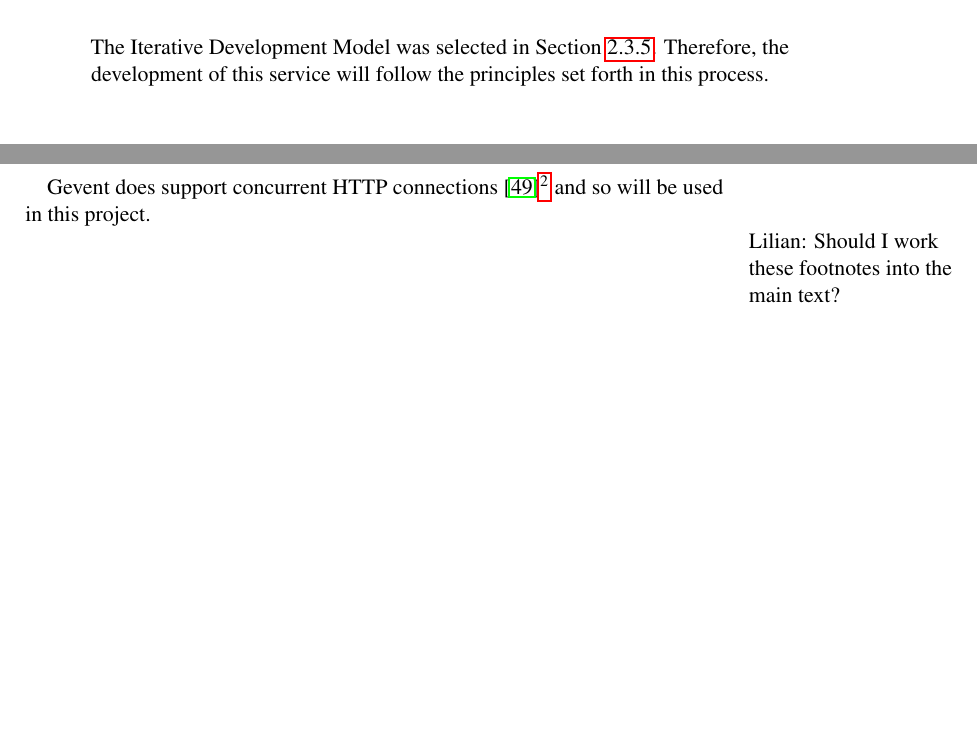
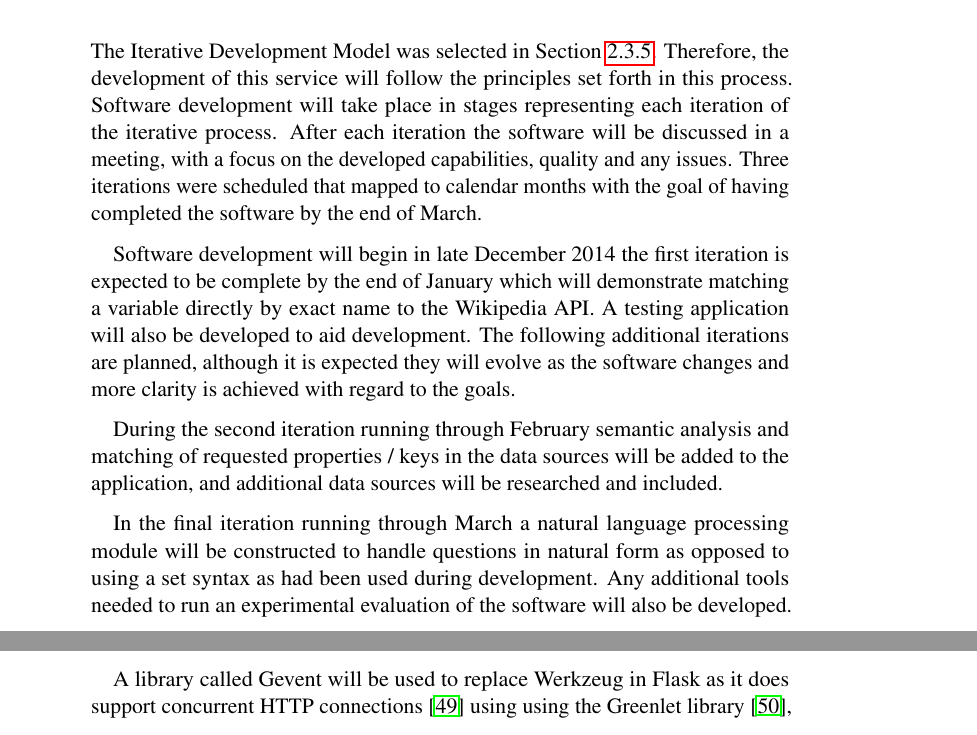
Before and after one commit to samheather/Dissertation, a LaTeX thesis (Report/Report.tex): two parts of pages 30 and 49 of 84 before the commit and two parts of pages 30 and 48 of 85 after it, joined at a grey line, cut so that both start at the same text, the shorter picture padded with empty space. Compiled offline with pdfLaTeX.

Commit message:
Penultimate section in the implementation

```diff
--- a/Report/Report.tex
+++ b/Report/Report.tex
@@ -336,14 +336,19 @@ Iterative development has been chosen as the model that this project will use, b
   \item The Iterative development model can be implemented effectively by a single developer, and supports the adjustment of requirements and implementation in each iteration of the cycle.
 \end{enumerate}
 
-
 \newpage
 \chapter{Method and Requirements}
 \label{sec:method}
 
 \section{Plan for Software Development}
-%TODO start writing this!
-The Iterative Development Model was selected in Section \ref{sec:developmentLifeCycleSummary}.  Therefore, the development of this service will follow the principles set forth in this process.
+\label{sec:planForSoftwareDevelopment}
+The Iterative Development Model was selected in Section \ref{sec:developmentLifeCycleSummary}.  Therefore, the development of this service will follow the principles set forth in this process. Software development will take place in stages representing each iteration of the iterative process.  After each iteration the software will be discussed in a meeting, with a focus on the developed capabilities, quality and any issues. Three iterations were scheduled that mapped to calendar months with the goal of having completed the software by the end of March.
+
+Software development will begin in late December 2014 the first iteration is expected to be complete by the end of January which will demonstrate matching a variable directly by exact name to the Wikipedia API. A testing application will also be developed to aid development. The following additional iterations are planned, although it is expected they will evolve as the software changes and more clarity is achieved with regard to the goals.
+
+During the second iteration running through February semantic analysis and matching of requested properties / keys in the data sources will be added to the application, and additional data sources will be researched and included.
+
+In the final iteration running through March a natural language processing module will be constructed to handle questions in natural form as opposed to using a set syntax as had been used during development. Any additional tools needed to run an experimental evaluation of the software will also be developed.
 
 \section{Requirements}
 \subsection{Use Cases / User Goals}
@@ -674,14 +679,9 @@ To create an HTTP Interface, the latest Web Server Gateway Interface (WSGI) spec
 
 In this project, two tools are needed: a WSGI server, and a framework for writing WSGI applications. Flask will be used for the framework as the author has extensive experience using it and it is compliant with the WSGI standard~\cite{libraryFlask}.
 
-With respect to the WSGI server, many implementations exist such as a simple WSGI server included in Flask~\cite{libraryFlask} called Werkzeug~\cite{libraryWerkzeug}, and the Gevent WSGI server~\cite{libraryGevent}.  Support for multiple concurrent HTTP connections is not a requirement in the WSGI specification, and so some WSGI servers such as the implementation of Werkzeug in Flask do not support this.
+With respect to the WSGI server, many implementations exist such as a simple WSGI server included in Flask~\cite{libraryFlask} called Werkzeug~\cite{libraryWerkzeug}, and the Gevent WSGI server~\cite{libraryGevent}.  Support for multiple concurrent HTTP connections is not a requirement in the WSGI specification, and so some WSGI servers such as the implementation of Werkzeug in Flask do not support this even though Werkzeug does natively support processing multiple HTTP requests concurrently. It does this by specifically enabling threading and increasing the default maximum number of processes from one~\cite{werkzeugThreading}. The implementation of Werkzeug in Flask has these disabled in the source code because Flask uses thread-local storage (memory that is local to a single thread) and so cannot support concurrent HTTP requests on new threads~\cite{flaskThreading}.
 
-Werkzeug does support processing multiple HTTP requests concurrently by specifically enabling threading and increasing the default maximum number of processes from one~\cite{werkzeugThreading}. However, the implementation of Werkzeug in Flask has these disabled in the source code because Flask uses thread-local storage (memory that is local to a single thread) and so cannot support concurrent HTTP requests on new threads~\cite{flaskThreading}.
-
- Gevent does support concurrent HTTP connections~\cite{geventImplementingServers}\footnote{Gevent using the Greenlet library~\cite{libraryGreenlet}, which provides a notion of micro-threading (coroutines). When a new HTTP request is received, Gevent creates a new Greenlet, thus preventing the main thread been blocked and allowing multiple concurrent HTTP requests. The creation of the Greenlet is described in the preceeding reference(\cite{geventImplementingServers}).} and so will be used in this project.
-
-\marginnote{Lilian: Should I work these footnotes into the main text?}
-% TODO Work these footnotes into the main text?
+A library called Gevent will be used to replace Werkzeug in Flask as it does support concurrent HTTP connections~\cite{geventImplementingServers} using using the Greenlet library~\cite{libraryGreenlet}, which provides a notion of micro-threading (coroutines). When a new HTTP request is received, Gevent creates a new Greenlet, thus preventing the main thread been blocked and allowing multiple concurrent HTTP requests. The creation of the Greenlet is described in the preceding reference(\cite{geventImplementingServers}).
 
 \subsubsection{Sending SMS}
 There are a number of SMS providers with HTTP gateways available to choose from, all of which are similar. For this project, the provider must match the following criteria:
```
Also changed, not shown: Report/Report.pdf, Report/Report.tex (20 more changed lines).
